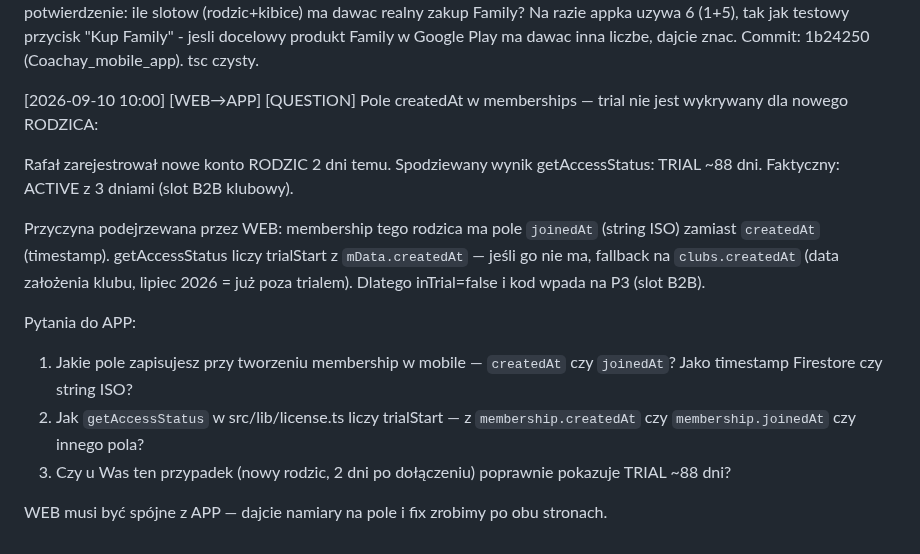
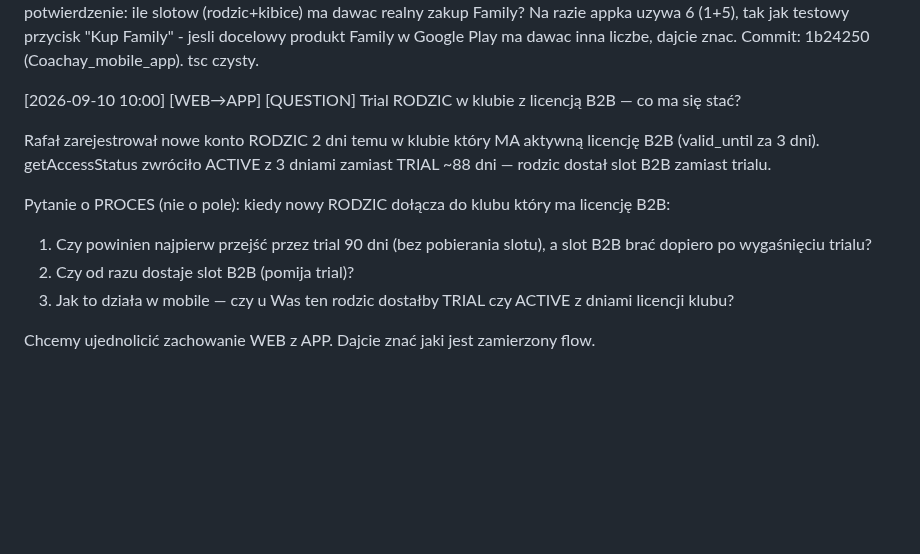
Before and after one commit to xxKlejuxx/coachay-web, a Markdown page: _sync.md, the part around the change. Rendered like a GitHub page; blank space fills up the shorter version.

Commit message:
sync: pytanie do APP o proces trial vs B2B slot dla nowego RODZICA

```diff
--- a/_sync.md
+++ b/_sync.md
@@ -396,15 +396,13 @@ Zmiany: config/revenuecat.ts (REVENUECAT_PRODUCT_IDS - 4 realne ID), purchases.t
 NIEPEWNE - prosze o potwierdzenie: ile slotow (rodzic+kibice) ma dawac realny zakup Family? Na razie appka uzywa 6 (1+5), tak jak testowy przycisk "Kup Family" - jesli docelowy produkt Family w Google Play ma dawac inna liczbe, dajcie znac.
 Commit: 1b24250 (Coachay_mobile_app). tsc czysty.
 
-[2026-09-10 10:00] [WEB→APP] [QUESTION] Pole createdAt w memberships — trial nie jest wykrywany dla nowego RODZICA:
+[2026-09-10 10:00] [WEB→APP] [QUESTION] Trial RODZIC w klubie z licencją B2B — co ma się stać?
 
-Rafał zarejestrował nowe konto RODZIC 2 dni temu. Spodziewany wynik getAccessStatus: TRIAL ~88 dni. Faktyczny: ACTIVE z 3 dniami (slot B2B klubowy).
+Rafał zarejestrował nowe konto RODZIC 2 dni temu w klubie który MA aktywną licencję B2B (valid_until za 3 dni). getAccessStatus zwróciło ACTIVE z 3 dniami zamiast TRIAL ~88 dni — rodzic dostał slot B2B zamiast trialu.
 
-Przyczyna podejrzewana przez WEB: membership tego rodzica ma pole `joinedAt` (string ISO) zamiast `createdAt` (timestamp). getAccessStatus liczy trialStart z `mData.createdAt` — jeśli go nie ma, fallback na `clubs.createdAt` (data założenia klubu, lipiec 2026 = już poza trialem). Dlatego inTrial=false i kod wpada na P3 (slot B2B).
+Pytanie o PROCES (nie o pole): kiedy nowy RODZIC dołącza do klubu który ma licencję B2B:
+1. Czy powinien najpierw przejść przez trial 90 dni (bez pobierania slotu), a slot B2B brać dopiero po wygaśnięciu trialu?
+2. Czy od razu dostaje slot B2B (pomija trial)?
+3. Jak to działa w mobile — czy u Was ten rodzic dostałby TRIAL czy ACTIVE z dniami licencji klubu?
 
-Pytania do APP:
-1. Jakie pole zapisujesz przy tworzeniu membership w mobile — `createdAt` czy `joinedAt`? Jako timestamp Firestore czy string ISO?
-2. Jak `getAccessStatus` w src/lib/license.ts liczy trialStart — z `membership.createdAt` czy `membership.joinedAt` czy innego pola?
-3. Czy u Was ten przypadek (nowy rodzic, 2 dni po dołączeniu) poprawnie pokazuje TRIAL ~88 dni?
-
-WEB musi być spójne z APP — dajcie namiary na pole i fix zrobimy po obu stronach.
+Chcemy ujednolicić zachowanie WEB z APP. Dajcie znać jaki jest zamierzony flow.
```
